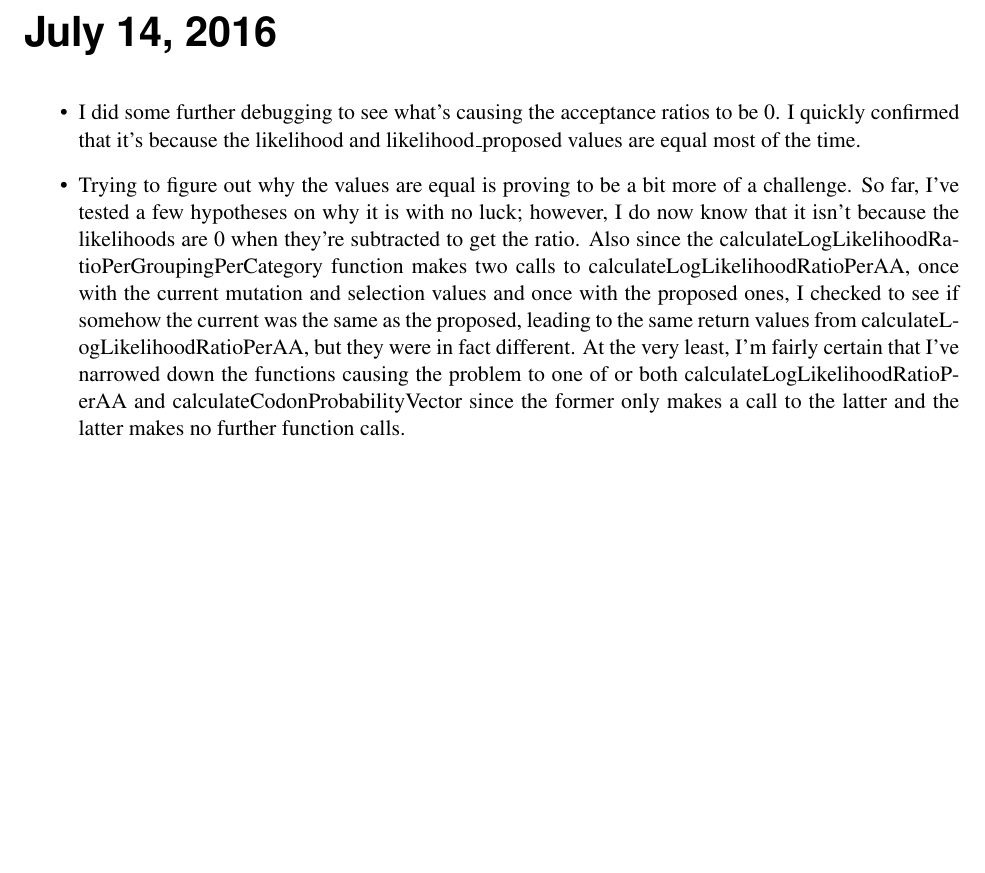
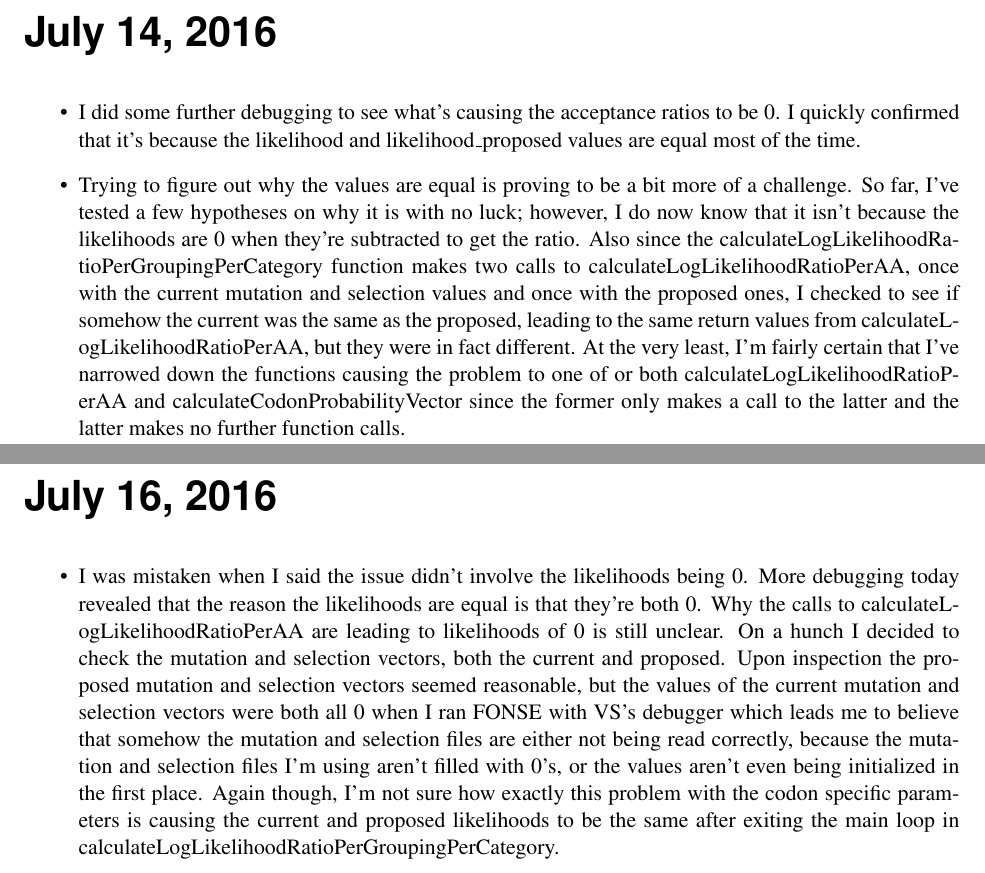
Before and after one commit to GilchristLab/labnotebooks, a LaTeX book (Alan.Dixon/Lab_Notes.tex): part of page 69 of 69 before the commit and two parts of pages 69 and 71 of 71 after it, the two joined at a grey line, cut so that both start at the same text, the shorter picture padded with empty space. Compiled offline with pdfLaTeX.

Commit message:
7/16/16 Notes

```diff
--- a/Alan.Dixon/Lab_Notes.tex
+++ b/Alan.Dixon/Lab_Notes.tex
@@ -567,4 +567,9 @@ If not, then LLik(data$\|$parmeters) surfaces, although similiar, will differ be
         \item I did some further debugging to see what's causing the acceptance ratios to be 0. I quickly confirmed that it's because the likelihood and likelihood\_proposed values are equal most of the time.
         \item Trying to figure out why the values are equal is proving to be a bit more of a challenge. So far, I've tested a few hypotheses on why it is with no luck; however, I do now know that it isn't because the likelihoods are 0 when they're subtracted to get the ratio. Also since the calculateLogLikelihoodRatioPerGroupingPerCategory function makes two calls to calculateLogLikelihoodRatioPerAA, once with the current mutation and selection values and once with the proposed ones, I checked to see if somehow the current was the same as the proposed, leading to the same return values from calculateLogLikelihoodRatioPerAA, but they were in fact different. At the very least, I'm fairly certain that I've narrowed down the functions causing the problem to one of or both calculateLogLikelihoodRatioPerAA and calculateCodonProbabilityVector since the former only makes a call to the latter and the latter makes no further function calls.
     \end{itemize}
+
+\labday{July 16, 2016}
+    \begin{itemize}
+        \item I was mistaken when I said the issue didn't involve the likelihoods being 0. More debugging today revealed that the reason the likelihoods are equal is that they're both 0. Why the calls to calculateLogLikelihoodRatioPerAA are leading to likelihoods of 0 is still unclear. On a hunch I decided to check the mutation and selection vectors, both the current and proposed. Upon inspection the proposed mutation and selection vectors seemed reasonable, but the values of the current mutation and selection vectors were both all 0 when I ran FONSE with VS's debugger which leads me to believe that somehow the mutation and selection files are either not being read correctly, because the mutation and selection files I'm using aren't filled with 0's, or the values aren't even being initialized in the first place. Again though, I'm not sure how exactly this problem with the codon specific parameters is causing the current and proposed likelihoods to be the same after exiting the main loop in calculateLogLikelihoodRatioPerGroupingPerCategory.
+    \end{itemize}
 \end{document}
```
